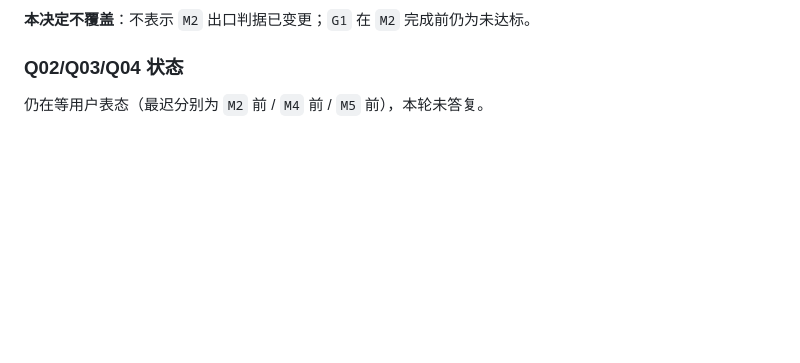
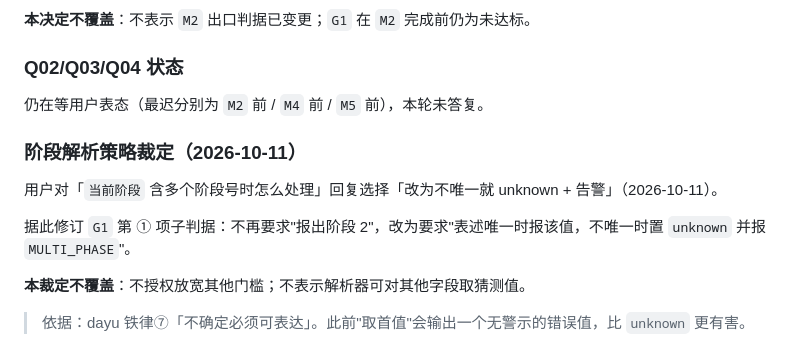
Before and after one commit to whoisjackchao-dot/Dayu-Skill, a Markdown page: dayu-viz/docs/01-decisions.md, the part around the change. Rendered like a GitHub page; blank space fills up the shorter version.

```diff
--- a/dayu-viz/docs/01-decisions.md
+++ b/dayu-viz/docs/01-decisions.md
@@ -81,3 +81,12 @@
 ### Q02/Q03/Q04 状态
 
 仍在等用户表态（最迟分别为 `M2` 前 / `M4` 前 / `M5` 前），本轮未答复。
+### 阶段解析策略裁定（2026-10-11）
+
+用户对「`当前阶段` 含多个阶段号时怎么处理」回复选择「改为不唯一就 unknown + 告警」（2026-10-11）。
+
+据此修订 `G1` 第 ① 项子判据：不再要求"报出阶段 2"，改为要求"表述唯一时报该值，不唯一时置 `unknown` 并报 `MULTI_PHASE`"。
+
+**本裁定不覆盖**：不授权放宽其他门槛；不表示解析器可对其他字段取猜测值。
+
+> 依据：dayu 铁律⑦「不确定必须可表达」。此前"取首值"会输出一个无警示的错误值，比 `unknown` 更有害。
```
Also changed, not shown: dayu-viz/docs/02-requirements.md (+1 -1 lines), dayu-viz/docs/09-acceptance.md (+15 -0 lines).
